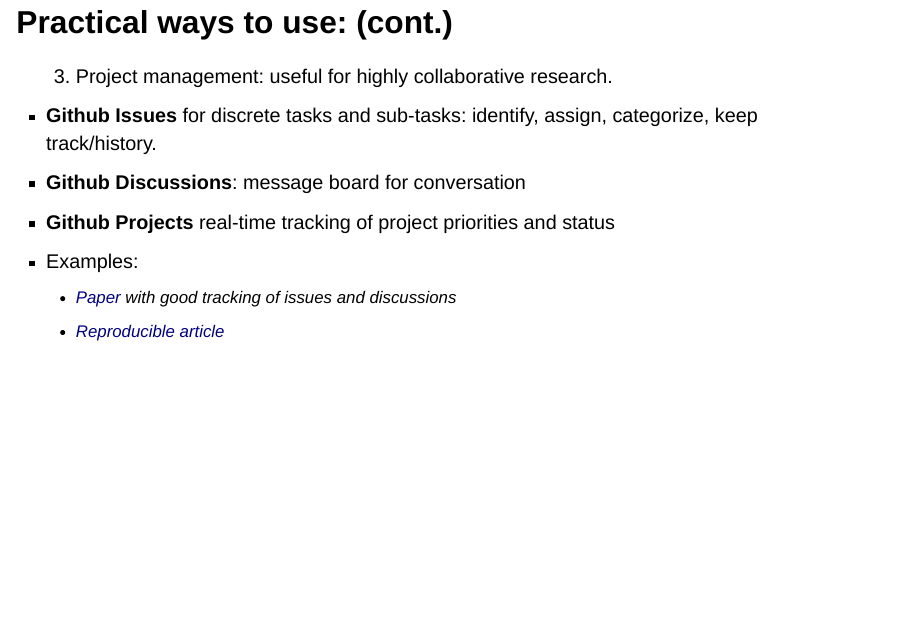
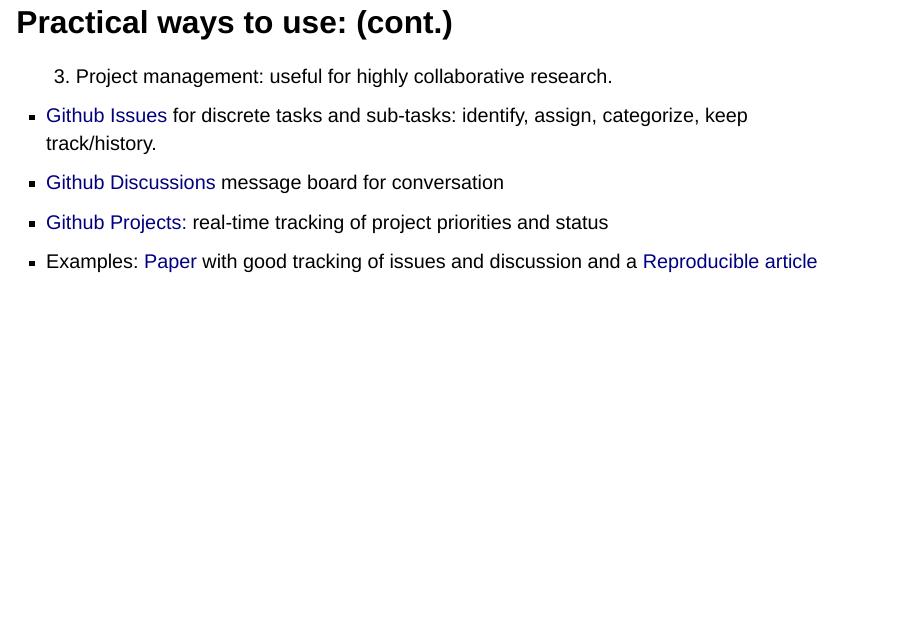
Before and after one commit to javirudolph/short-tutorials, a Quarto document (git_github/git_github_pres.qmd): page 11 of 15. Rendered offline with R 4.5, knitr and Pandoc in place of Quarto, with nearby package versions; drawn as Slidy slides in place of the format the file asks for.

Commit message:
done with the presentation

```diff
--- a/git_github/git_github_pres.qmd
+++ b/git_github/git_github_pres.qmd
@@ -85,12 +85,10 @@
 ## Practical ways to use: (cont.)
 
 3. Project management: useful for highly collaborative research.
-  - **Github Issues** for discrete tasks and sub-tasks: identify, assign, categorize, keep track/history.
-  - **Github Discussions**: message board for conversation
-  - **Github Projects** real-time tracking of project priorities and status
-- Examples:
-  - [Paper](https://github.com/fmsabatini/sPlotOpen_Manuscript) with good tracking of issues and discussions
-  - [Reproducible article](https://github.com/cboettig/noise-phenomena)
+  - [Github Issues](https://docs.github.com/en/issues/tracking-your-work-with-issues/quickstart) for discrete tasks and sub-tasks: identify, assign, categorize, keep track/history.
+  - [Github Discussions](https://docs.github.com/en/discussions/collaborating-with-your-community-using-discussions/about-discussions) message board for conversation
+  - [Github Projects:](https://docs.github.com/en/issues/planning-and-tracking-with-projects/learning-about-projects/about-projects) real-time tracking of project priorities and status
+- Examples: [Paper](https://github.com/fmsabatini/sPlotOpen_Manuscript) with good tracking of issues and discussion and a [Reproducible article](https://github.com/cboettig/noise-phenomena)
 
 
 # Intro Resources
```
